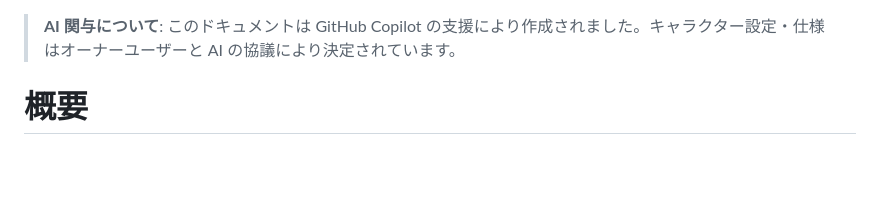
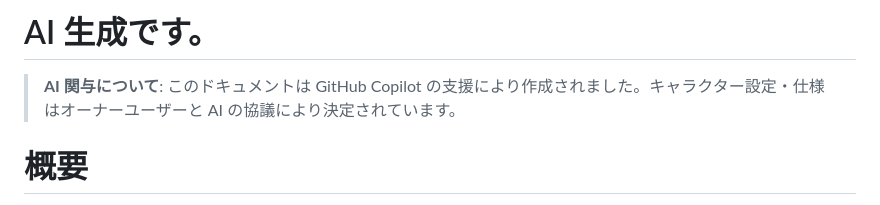
Before and after one commit to nanaisisi/android-mascot-nanai, a Markdown page: README.md, the part around the change. GitHub-like rendering; blank space fills up the shorter version.

Commit message:
Update README with AI involvement information
Added a note about AI involvement in the document.

```diff
--- a/README.md
+++ b/README.md
@@ -1,3 +1,5 @@
+# AI 生成です。
+
 > **AI 関与について**: このドキュメントは GitHub
 > Copilot の支援により作成されました。キャラクター設定・仕様はオーナーユーザーと AI の協議により決定されています。
 
```
